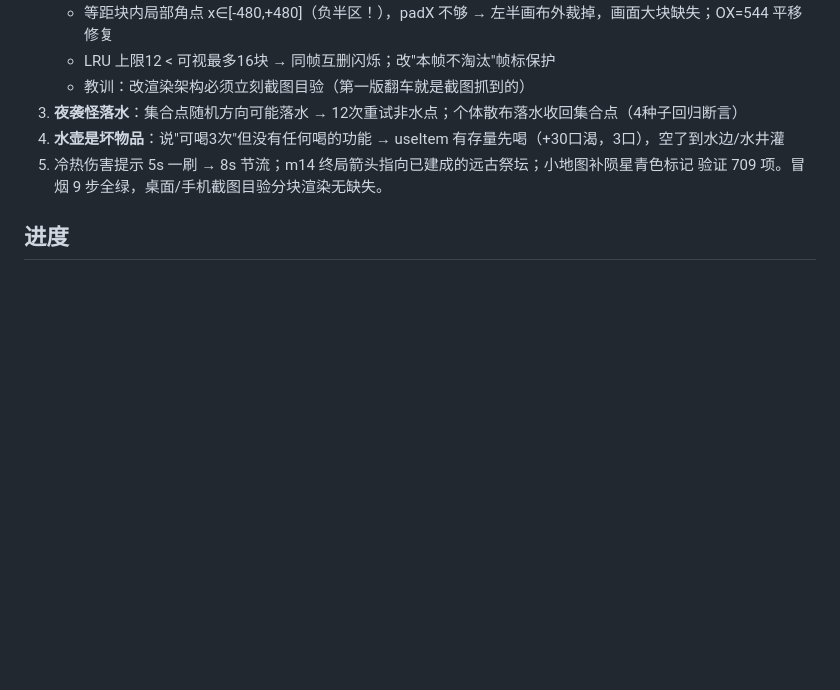
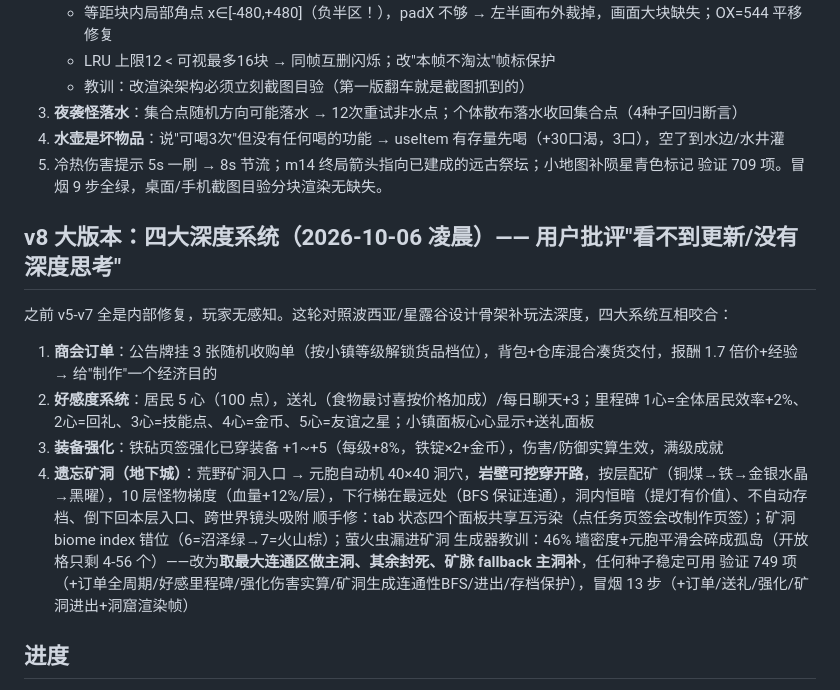
Before and after one commit to yjj0339/xinghuo-town, a Markdown page: DEVLOG.md, the part around the change. Drawn GitHub-style; blank space fills up the shorter version.

Commit message:
DEVLOG v8

```diff
--- a/DEVLOG.md
+++ b/DEVLOG.md
@@ -110,6 +110,16 @@
 5. 冷热伤害提示 5s 一刷 → 8s 节流；m14 终局箭头指向已建成的远古祭坛；小地图补陨星青色标记
 验证 709 项。冒烟 9 步全绿，桌面/手机截图目验分块渲染无缺失。
 
+## v8 大版本：四大深度系统（2026-10-06 凌晨）—— 用户批评"看不到更新/没有深度思考"
+之前 v5-v7 全是内部修复，玩家无感知。这轮对照波西亚/星露谷设计骨架补玩法深度，四大系统互相咬合：
+1. **商会订单**：公告牌挂 3 张随机收购单（按小镇等级解锁货品档位），背包+仓库混合凑货交付，报酬 1.7 倍价+经验 → 给"制作"一个经济目的
+2. **好感度系统**：居民 5 心（100 点），送礼（食物最讨喜按价格加成）/每日聊天+3；里程碑 1心=全体居民效率+2%、2心=回礼、3心=技能点、4心=金币、5心=友谊之星；小镇面板心心显示+送礼面板
+3. **装备强化**：铁砧页签强化已穿装备 +1~+5（每级+8%，铁锭×2+金币），伤害/防御实算生效，满级成就
+4. **遗忘矿洞（地下城）**：荒野矿洞入口 → 元胞自动机 40×40 洞穴，**岩壁可挖穿开路**，按层配矿（铜煤→铁→金银水晶→黑曜），10 层怪物梯度（血量+12%/层），下行梯在最远处（BFS 保证连通），洞内恒暗（提灯有价值）、不自动存档、倒下回本层入口、跨世界镜头吸附
+顺手修：tab 状态四个面板共享互污染（点任务页签会改制作页签）；矿洞 biome index 错位（6=沼泽绿→7=火山棕）；萤火虫漏进矿洞
+生成器教训：46% 墙密度+元胞平滑会碎成孤岛（开放格只剩 4-56 个）——改为**取最大连通区做主洞、其余封死、矿脉 fallback 主洞补**，任何种子稳定可用
+验证 749 项（+订单全周期/好感里程碑/强化伤害实算/矿洞生成连通性BFS/进出/存档保护），冒烟 13 步（+订单/送礼/强化/矿洞进出+洞窟渲染帧）
+
 ## 进度
 - [x] 调研 + 立项
 - [x] data.js 数据表（90+物品/75+配方/32怪物/36建筑/14主线+8支线+36成就/12技能）
```
